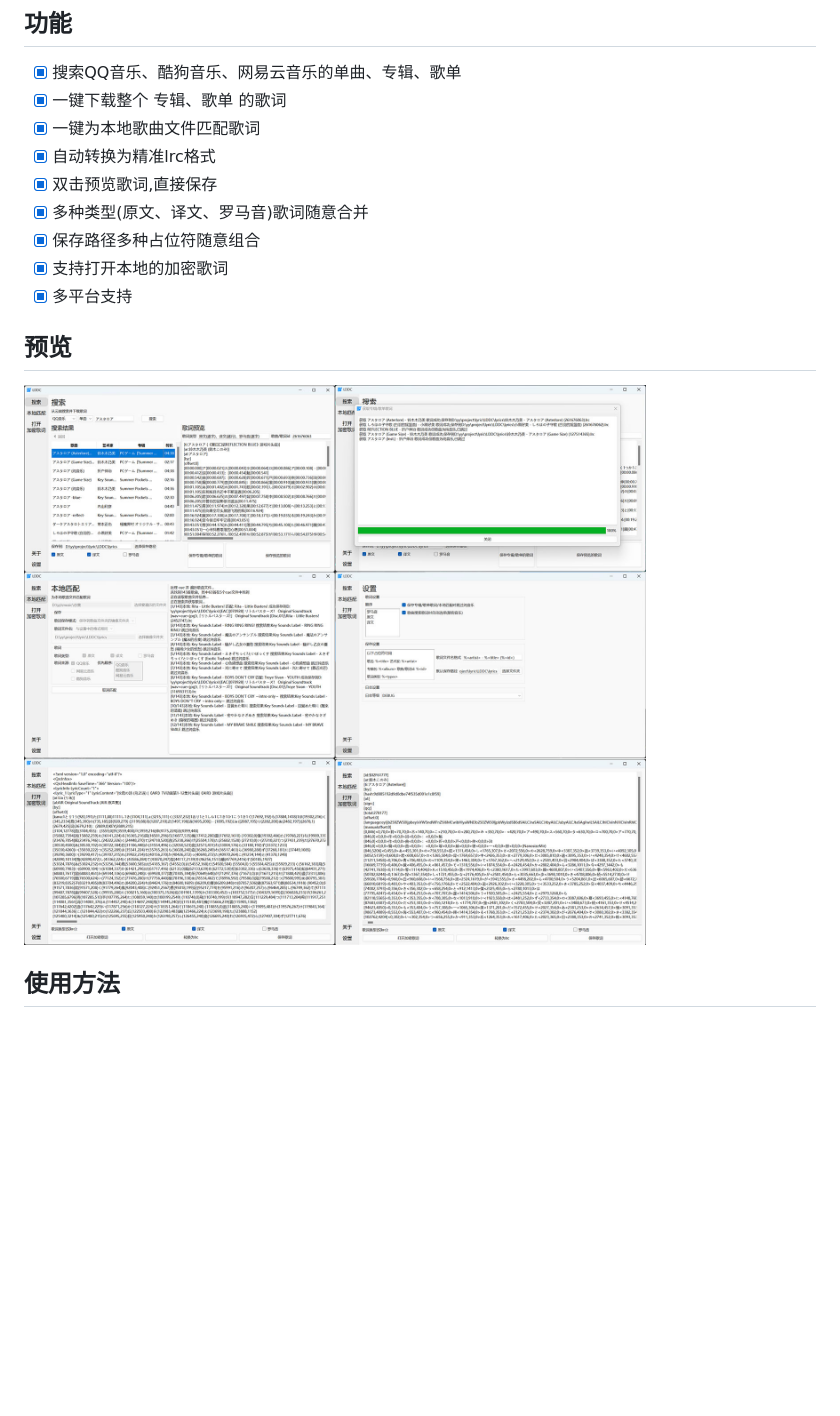
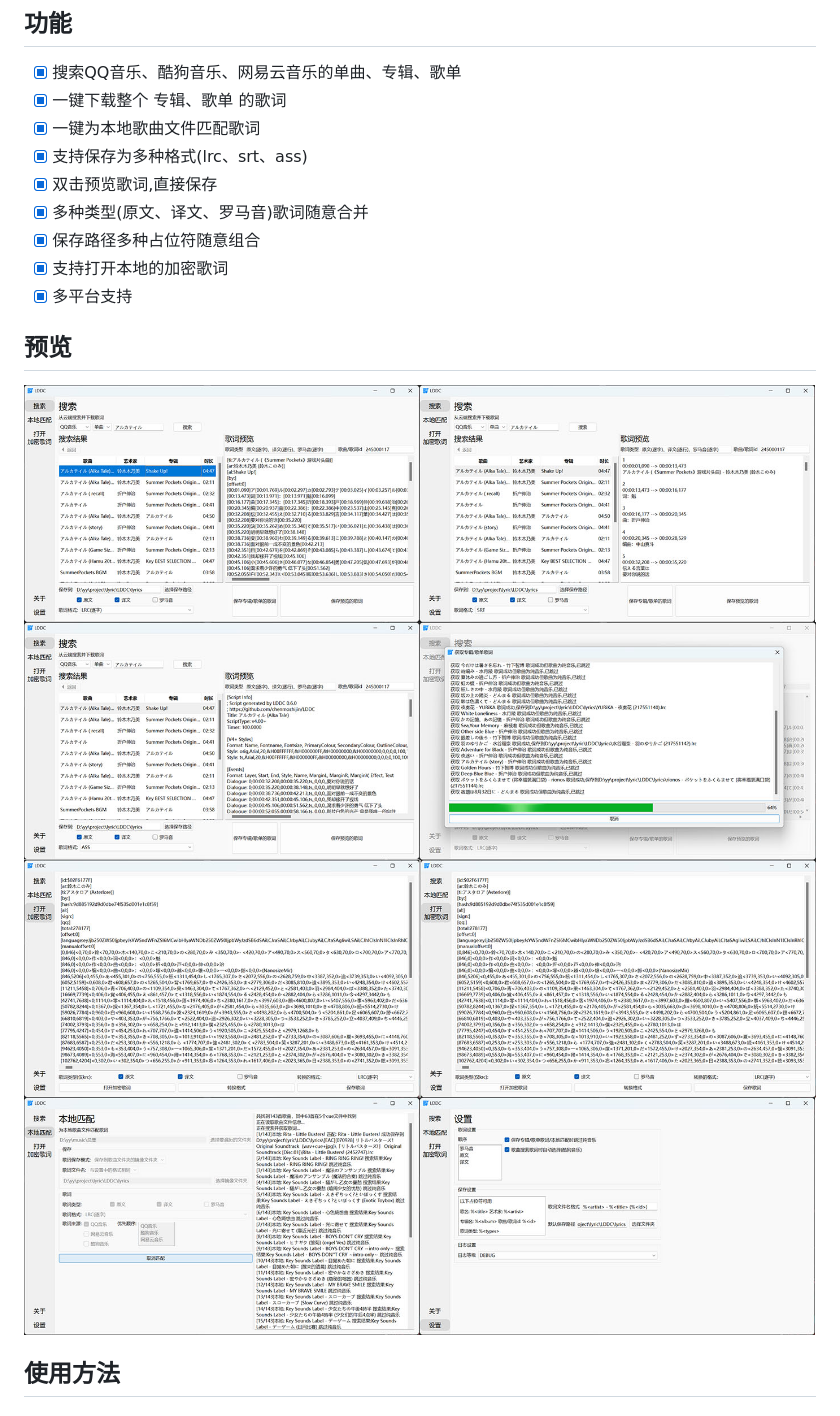
Before and after one commit to chenmozhijin/LDDC, a Markdown page: README.md, the part around the change. Drawn GitHub-style; pictures changed too: img/1.jpg, img/2.jpg (added); blank space fills up the shorter version.

```diff
--- a/README.md
+++ b/README.md
@@ -13,7 +13,7 @@
 - [x] 搜索QQ音乐、酷狗音乐、网易云音乐的单曲、专辑、歌单
 - [x] 一键下载整个 专辑、歌单 的歌词
 - [x] 一键为本地歌曲文件匹配歌词
-- [x] 自动转换为精准lrc格式
+- [x] 支持保存为多种格式(lrc、srt、ass)
 - [x] 双击预览歌词,直接保存
 - [x] 多种类型(原文、译文、罗马音)歌词随意合并
 - [x] 保存路径多种占位符随意组合
@@ -23,6 +23,7 @@
 ## 预览
 
 ![image](img/1.jpg)
+![image](img/2.jpg)
 
 ## 使用方法
 
```
